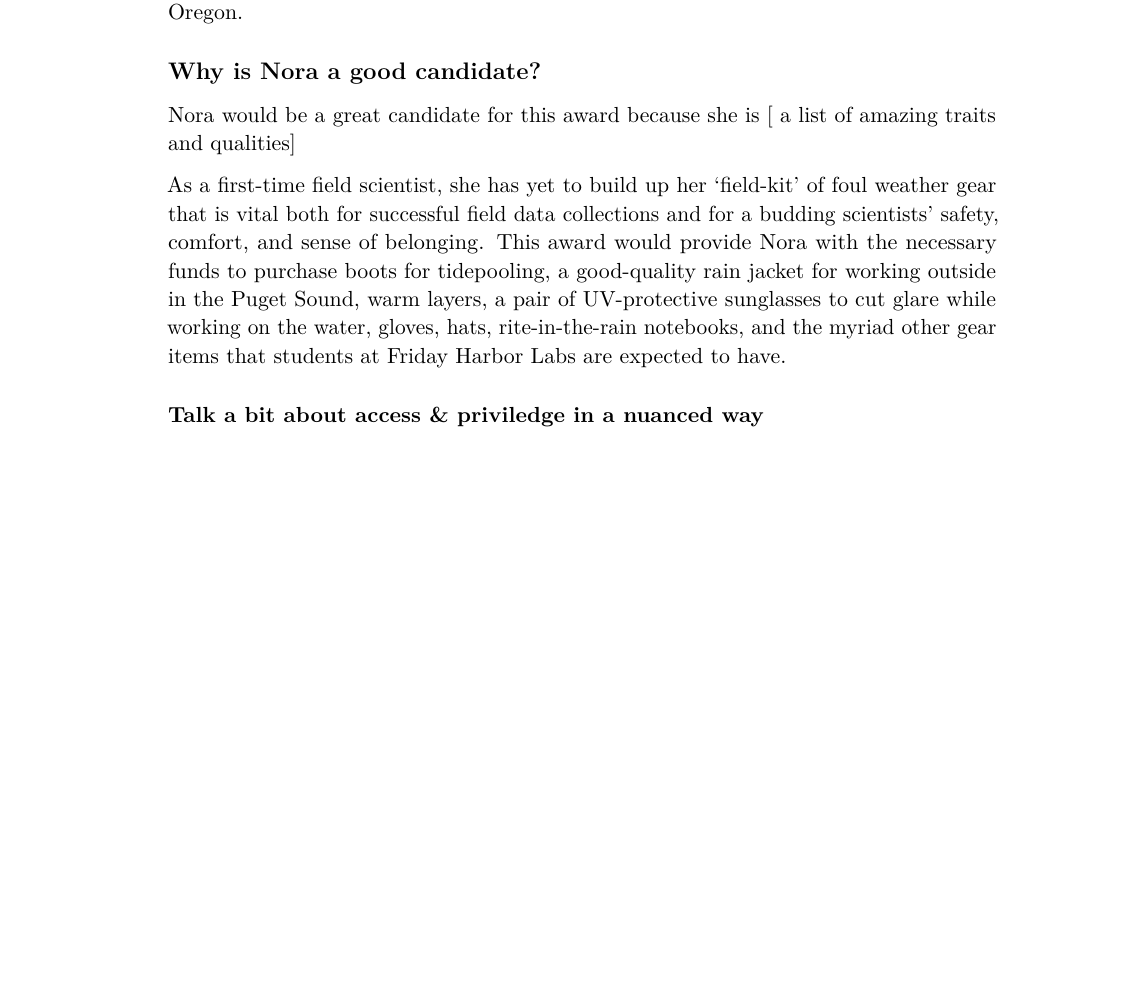
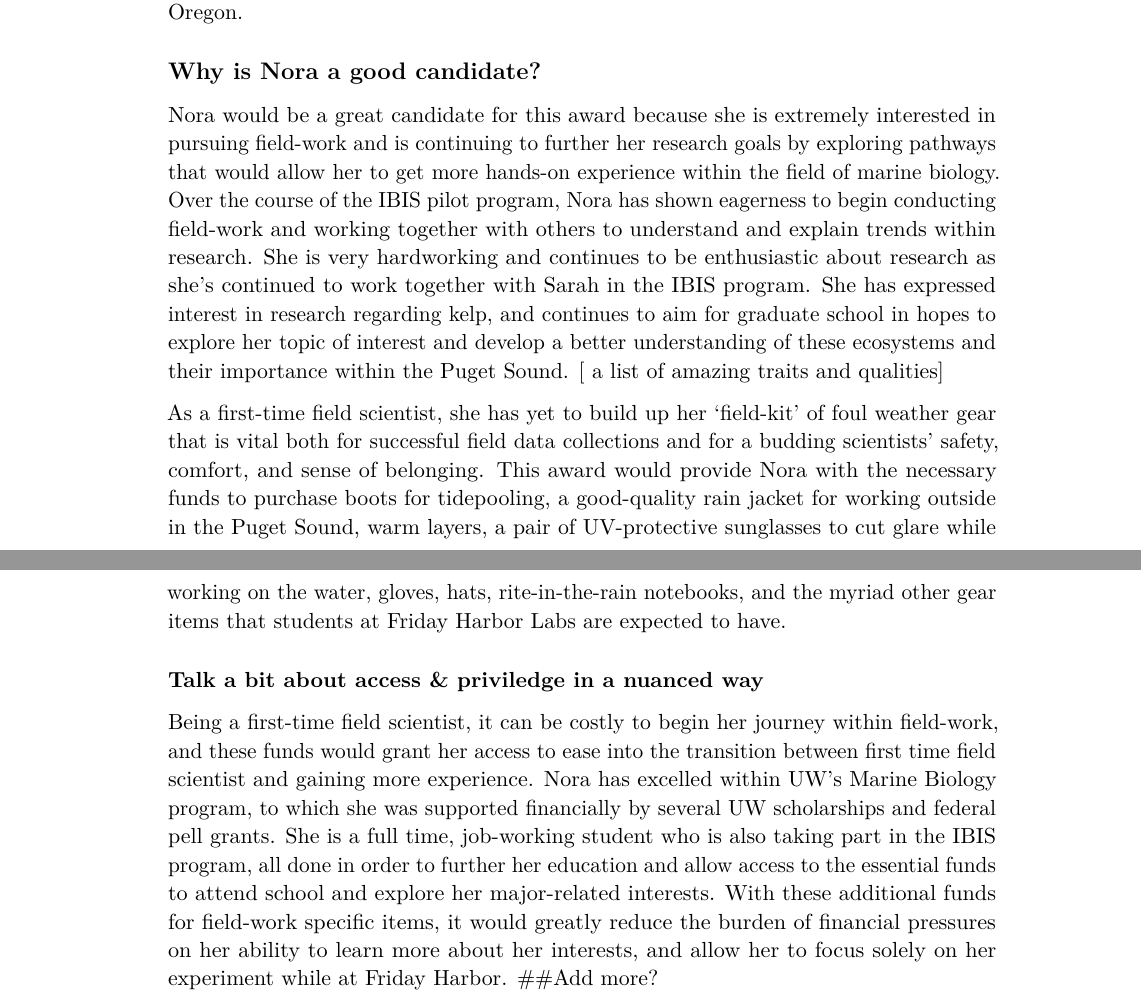
Before and after one commit to norahess/ibis, an R Markdown document (grants/ONeill-Quinn/research-opportunity-summary.Rmd): part of page 1 of 2 before the commit and two parts of pages 1 and 2 of 3 after it, the two joined at a grey line, cut so that both start at the same text, the shorter picture padded with empty space. The pictures show the output file grants/ONeill-Quinn/research-opportunity-summary.pdf that the author committed with the source.

Commit message:
additional writing

````diff
--- a/grants/ONeill-Quinn/research-opportunity-summary.Rmd
+++ b/grants/ONeill-Quinn/research-opportunity-summary.Rmd
@@ -49,11 +49,16 @@ My Master's graduate student, Sarah Tanja, is mentoring Nora as part of the pilo
 
 ## Why is Nora a good candidate?
 
-Nora would be a great candidate for this award because she is [ a list of amazing traits and qualities]
+Nora would be a great candidate for this award because she is extremely interested in pursuing field-work and is continuing to further her research goals by exploring pathways that would allow her to get more hands-on experience within the field of marine biology. Over the course of the IBIS pilot program, Nora has shown eagerness to begin conducting field-work and working together with others to understand and explain trends within research. She is very hardworking and continues to be enthusiastic about research as she's continued to work together with Sarah in the IBIS program. She has expressed interest in research regarding kelp, and continues to aim for graduate school in hopes to explore her topic of interest and develop a better understanding of these ecosystems and their importance within the Puget Sound.
+[ a list of amazing traits and qualities]
 
 As a first-time field scientist, she has yet to build up her 'field-kit' of foul weather gear that is vital both for successful field data collections and for a budding scientists' safety, comfort, and sense of belonging. This award would provide Nora with the necessary funds to purchase boots for tidepooling, a good-quality rain jacket for working outside in the Puget Sound, warm layers, a pair of UV-protective sunglasses to cut glare while working on the water, gloves, hats, rite-in-the-rain notebooks, and the myriad other gear items that students at Friday Harbor Labs are expected to have.
 
 ### Talk a bit about access & priviledge in a nuanced way
+Being a first-time field scientist, it can be costly to begin her journey within field-work, and these funds would grant her access to ease into the transition between first time field scientist and gaining more experience. Nora has excelled within UW's Marine Biology program, to which she was supported financially by several UW scholarships and federal pell grants. She is a full time, job-working student who is also taking part in the IBIS program, all done in order to further her education and allow access to the essential funds to attend school and explore her major-related interests. With these additional funds for field-work specific items, it would greatly reduce the burden of financial pressures on her ability to learn more about her interests, and allow her to focus solely on her experiment while at Friday Harbor.
+##Add more?
+
+
 
 ```{r second page}
 # This is the second page
````
Also changed, not shown: grants/ONeill-Quinn/research-opportunity-summary.pdf, grants/ONeill-Quinn/research-opportunity-summary.Rmd (3 more changed lines).
